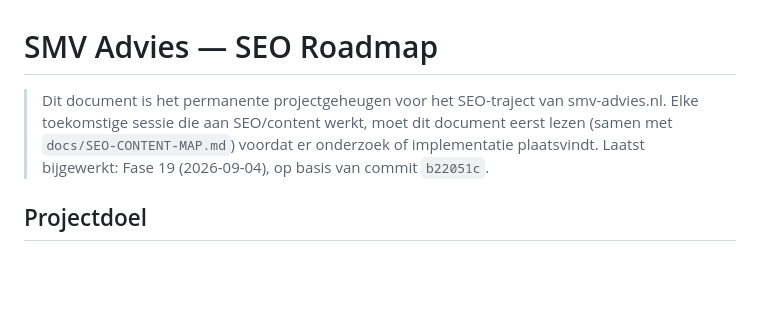
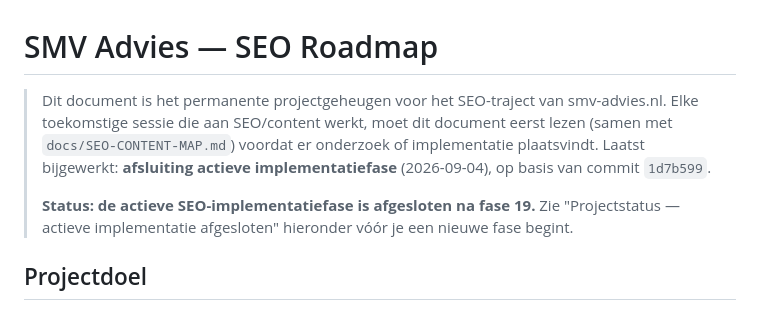
Before and after one commit to richarqq-smv/smv-advies-website, a Markdown page: docs/SEO-ROADMAP.md, the part around one of its changes. Drawn GitHub-style; blank space fills up the shorter version.

```diff
--- a/docs/SEO-ROADMAP.md
+++ b/docs/SEO-ROADMAP.md
@@ -1,6 +1,8 @@
 # SMV Advies — SEO Roadmap
 
-> Dit document is het permanente projectgeheugen voor het SEO-traject van smv-advies.nl. Elke toekomstige sessie die aan SEO/content werkt, moet dit document eerst lezen (samen met `docs/SEO-CONTENT-MAP.md`) voordat er onderzoek of implementatie plaatsvindt. Laatst bijgewerkt: Fase 19 (2026-09-04), op basis van commit `b22051c`.
+> Dit document is het permanente projectgeheugen voor het SEO-traject van smv-advies.nl. Elke toekomstige sessie die aan SEO/content werkt, moet dit document eerst lezen (samen met `docs/SEO-CONTENT-MAP.md`) voordat er onderzoek of implementatie plaatsvindt. Laatst bijgewerkt: **afsluiting actieve implementatiefase** (2026-09-04), op basis van commit `1d7b599`.
+>
+> **Status: de actieve SEO-implementatiefase is afgesloten na fase 19.** Zie "Projectstatus — actieve implementatie afgesloten" hieronder vóór je een nieuwe fase begint.
 
 ## Projectdoel
 
```
Also changed, not shown: other parts of docs/SEO-ROADMAP.md (+21 -11 lines).
